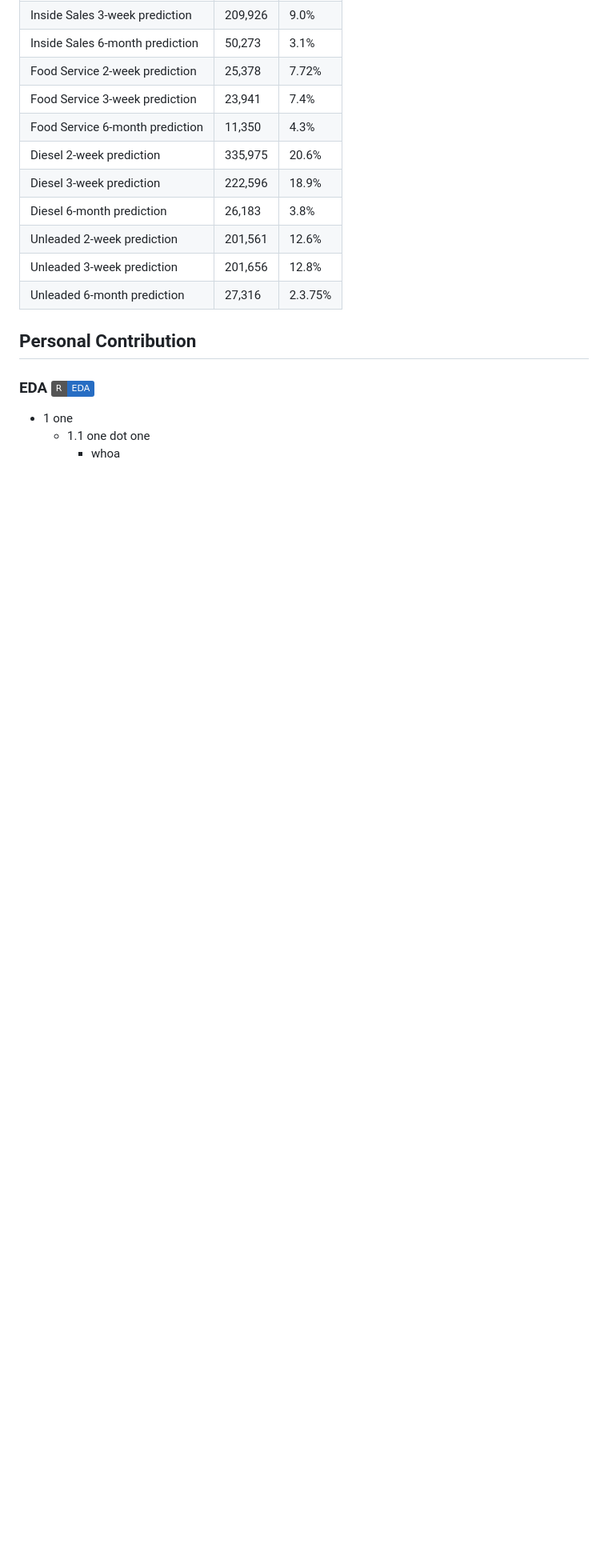
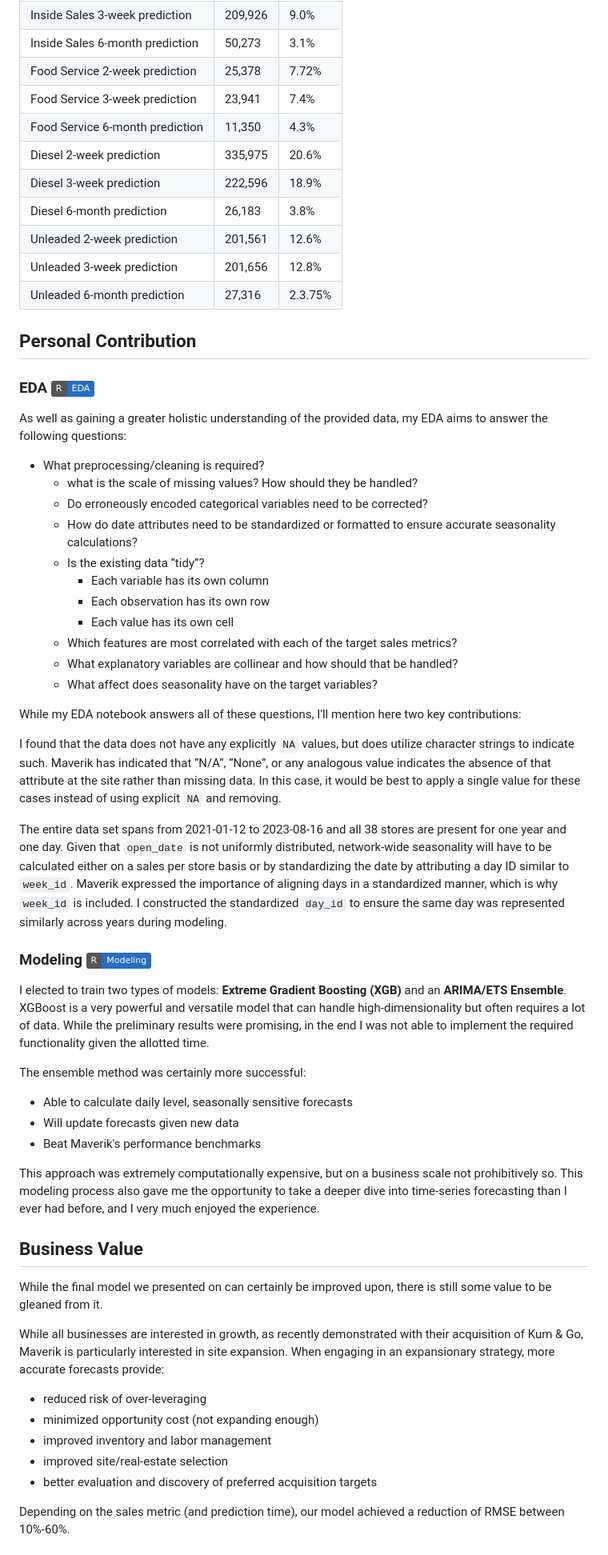
Before and after one commit to chediazfadel/MSBA, a Markdown page: README.md, the part around one of its changes. Shown at 80% size. Rendered like a GitHub page; badges without logos; blank space fills up the shorter version.

Commit message:
finished readme

```diff
--- a/README.md
+++ b/README.md
@@ -38,6 +38,46 @@ While SVR yielded the best RMSE, we were unsuccessful in developing the model's
 ## Personal Contribution
 ### EDA [![](https://img.shields.io/badge/R-EDA-276DC3?logo=R)](https://github.com/chediazfadel/msba_capstone/blob/main/EDA-chediazfadel.md)
 
-- 1 one
-  - 1.1 one dot one
-    - whoa
+As well as gaining a greater holistic understanding of the provided data, my EDA aims to answer the following questions:
+
+- What preprocessing/cleaning is required?
+  - what is the scale of missing values? How should they be handled?
+  - Do erroneously encoded categorical variables need to be corrected?
+  - How do date attributes need to be standardized or formatted to ensure accurate seasonality calculations?
+  - Is the existing data “tidy”?
+    - Each variable has its own column
+    - Each observation has its own row
+    - Each value has its own cell
+  - Which features are most correlated with each of the target sales metrics?
+  - What explanatory variables are collinear and how should that be handled?
+  - What affect does seasonality have on the target variables?
+
+While my EDA notebook answers all of these questions, I'll mention here two key contributions:
+
+I found that the data does not have any explicitly `NA` values, but does utilize character strings to indicate such. Maverik has indicated that “N/A”, “None”, or any analogous value indicates the absence of that attribute at the site rather than missing data. In this case, it would be best to apply a single value for these cases instead of using explicit `NA` and removing.
+
+The entire data set spans from 2021-01-12 to 2023-08-16 and all 38 stores are present for one year and one day. Given that `open_date` is not uniformly distributed, network-wide seasonality will have to be calculated either on a sales per store basis or by standardizing the date by attributing a day ID similar to `week_id`. Maverik expressed the importance of aligning days in a standardized manner, which is why `week_id` is included. I constructed the standardized `day_id` to ensure the same day was represented similarly across years during modeling.
+
+### Modeling [![](https://img.shields.io/badge/R-Modeling-276DC3?logo=R)](https://github.com/chediazfadel/msba_capstone/blob/main/Modeling-chediazfadel.md)
+
+I elected to train two types of models: **Extreme Gradient Boosting (XGB)** and an **ARIMA/ETS Ensemble**. XGBoost is a very powerful and versatile model that can handle high-dimensionality but often requires a lot of data. While the preliminary results were promising, in the end I was not able to implement the required functionality given the allotted time.
+
+The ensemble method was certainly more successful:
+- Able to calculate daily level, seasonally sensitive forecasts
+- Will update forecasts given new data
+- Beat Maverik's performance benchmarks
+
+This approach was extremely computationally expensive, but on a business scale not prohibitively so. This modeling process also gave me the opportunity to take a deeper dive into time-series forecasting than I ever had before, and I very much enjoyed the experience.
+
+## Business Value
+While the final model we presented on can certainly be improved upon, there is still some value to be gleaned from it.
+
+While all businesses are interested in growth, as recently demonstrated with their acquisition of Kum & Go, Maverik is particularly interested in site expansion. When engaging in an expansionary strategy, more accurate forecasts provide:
+- reduced risk of over-leveraging
+- minimized opportunity cost (not expanding enough)
+- improved inventory and labor management
+- improved site/real-estate selection
+- better evaluation and discovery of preferred acquisition targets
+
+Depending on the sales metric (and prediction time), our model achieved a reduction of RMSE between 10%-60%.
+
```
Also changed, not shown: other parts of README.md (+7 -0 lines).
